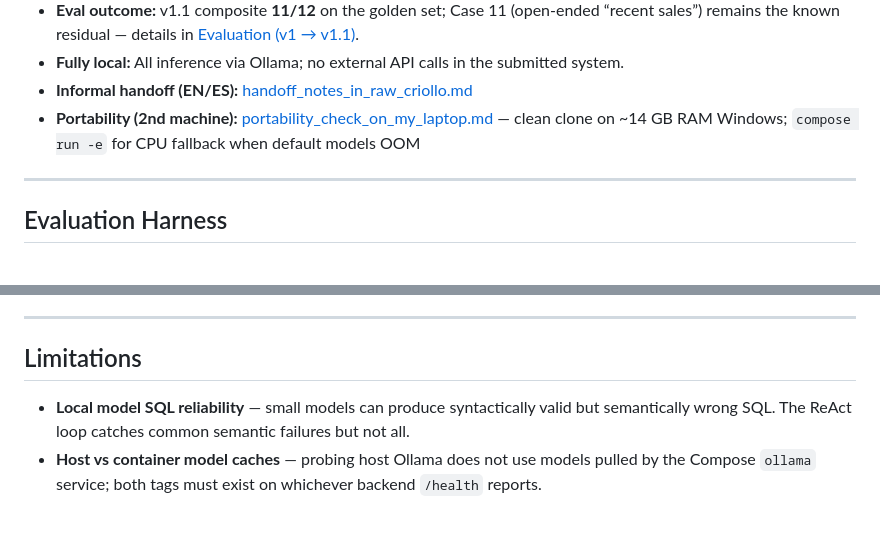
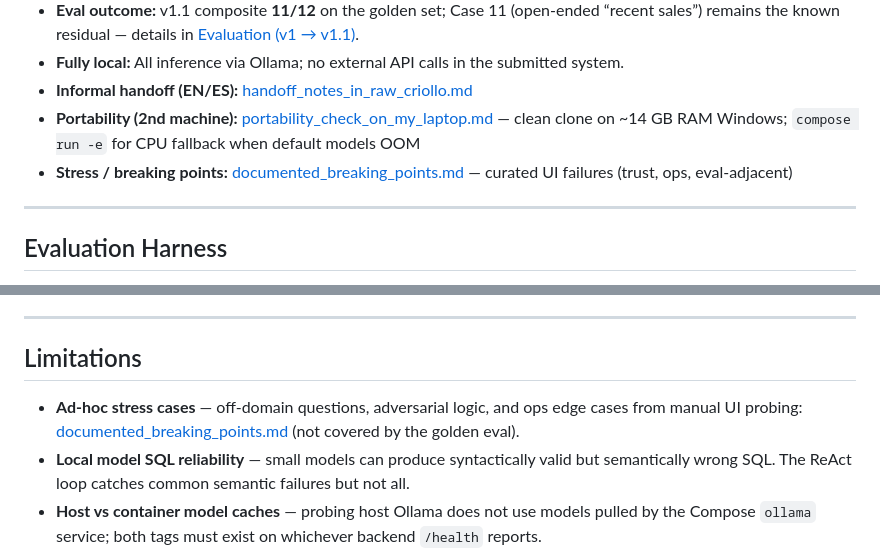
Before and after one commit to naaas94/minivii_challenge, a Markdown page: README.md, 2 parts joined by grey strips. Drawn GitHub-style; blank space fills up the shorter version.

```diff
--- a/README.md
+++ b/README.md
@@ -162,6 +162,7 @@ Process artifacts (plans, audits, full architecture index) are maintained privat
 - **Fully local:** All inference via Ollama; no external API calls in the submitted system.
 - **Informal handoff (EN/ES):** [handoff_notes_in_raw_criollo.md](handoff_notes_in_raw_criollo.md)
 - **Portability (2nd machine):** [portability_check_on_my_laptop.md](portability_check_on_my_laptop.md) — clean clone on ~14 GB RAM Windows; `compose run -e` for CPU fallback when default models OOM
+- **Stress / breaking points:** [documented_breaking_points.md](documented_breaking_points.md) — curated UI failures (trust, ops, eval-adjacent)
 
 ---
 
@@ -268,6 +269,7 @@ What would change for a real Nivii deployment beyond this demo:
 
 ## Limitations
 
+- **Ad-hoc stress cases** — off-domain questions, adversarial logic, and ops edge cases from manual UI probing: [documented_breaking_points.md](documented_breaking_points.md) (not covered by the golden eval).
 - **Local model SQL reliability** — small models can produce syntactically valid but semantically wrong SQL. The ReAct loop catches common semantic failures but not all.
 - **Host vs container model caches** — probing host Ollama does not use models pulled by the Compose `ollama` service; both tags must exist on whichever backend `/health` reports.
 - **Latency on CPU-only machines** — see [CPU-Only Fallback](#cpu-only-fallback); 45–90 min per query.
```
Also changed, not shown: CHANGELOG.MD (+2 -0 lines), documented_breaking_points.md (added, +111 -0 lines).
